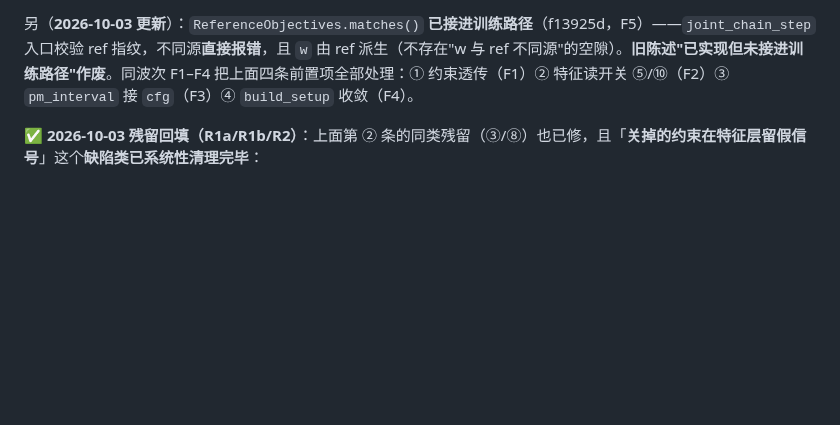
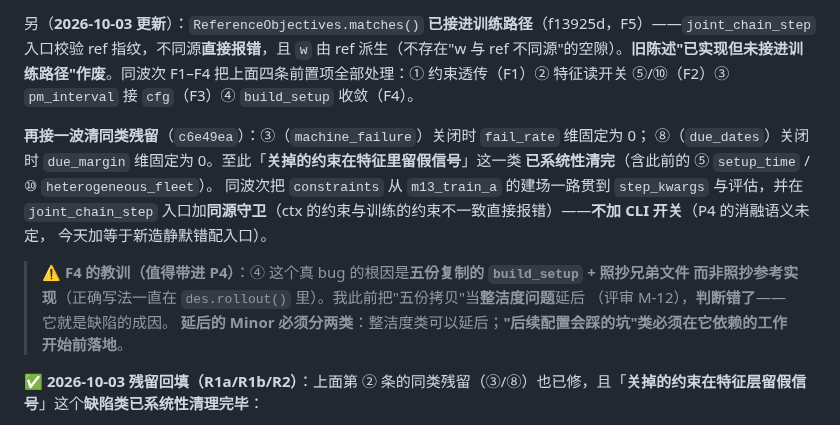
Before and after one commit to wangyuanxty/plcsp, a Markdown page: docs/progress-log.md, the part around the change. Drawn GitHub-style; blank space fills up the shorter version.

Commit message:
docs: 登记同类残留已清完（③/⑧）+ F4 的教训（拷贝不是整洁度问题而是 bug 成因）

```diff
--- a/docs/progress-log.md
+++ b/docs/progress-log.md
@@ -944,6 +944,18 @@ MK01 上 ~25 步即饱和**。完整读数与 25 步一桶的轨迹见 18.4。
 
 另（**2026-10-03 更新**）：`ReferenceObjectives.matches()` **已接进训练路径**（f13925d，F5）——`joint_chain_step` 入口校验 ref 指纹，不同源**直接报错**，且 `w` 由 ref 派生（不存在"w 与 ref 不同源"的空隙）。**旧陈述"已实现但未接进训练路径"作废**。同波次 F1–F4 把上面四条前置项全部处理：① 约束透传（F1）② 特征读开关 ⑤/⑩（F2）③ `pm_interval` 接 `cfg`（F3）④ `build_setup` 收敛（F4）。
 
+**再接一波清同类残留**（`c6e49ea`）：③（`machine_failure`）关闭时 `fail_rate` 维固定为 0；
+⑧（`due_dates`）关闭时 `due_margin` 维固定为 0。至此「**关掉的约束在特征里留假信号**」这一类
+**已系统性清完**（含此前的 ⑤ `setup_time` / ⑩ `heterogeneous_fleet`）。
+同波次把 `constraints` 从 `m13_train_a` 的建场一路贯到 `step_kwargs` 与评估，并在 `joint_chain_step`
+入口加**同源守卫**（ctx 的约束与训练的约束不一致直接报错）——**不加 CLI 开关**（P4 的消融语义未定，
+今天加等于新造静默错配入口）。
+
+> ⚠️ **F4 的教训（值得带进 P4）**：④ 这个真 bug 的根因是**五份复制的 `build_setup` + 照抄兄弟文件
+> 而非照抄参考实现**（正确写法一直在 `des.rollout()` 里）。我此前把"五份拷贝"当**整洁度问题**延后
+> （评审 M-12），**判断错了**——它就是缺陷的成因。
+> **延后的 Minor 必须分两类**：整洁度类可以延后；**"后续配置会踩的坑"类必须在它依赖的工作开始前落地**。
+
 **✅ 2026-10-03 残留回填（R1a/R1b/R2）**：上面第 ② 条的同类残留（③/⑧）也已修，且「**关掉的约束在特征层留假信号**」这个**缺陷类已系统性清理完毕**：
 
 - **R1a（③ `machine_failure`）**：`machine_features` 第 6 维（`fail_rate`）在 ③ 关时固定 **0.0**——仿真里故障事件恒 0，原实现照报 `pad.fail_rate` 是"这台机会坏"的假信号；
```
